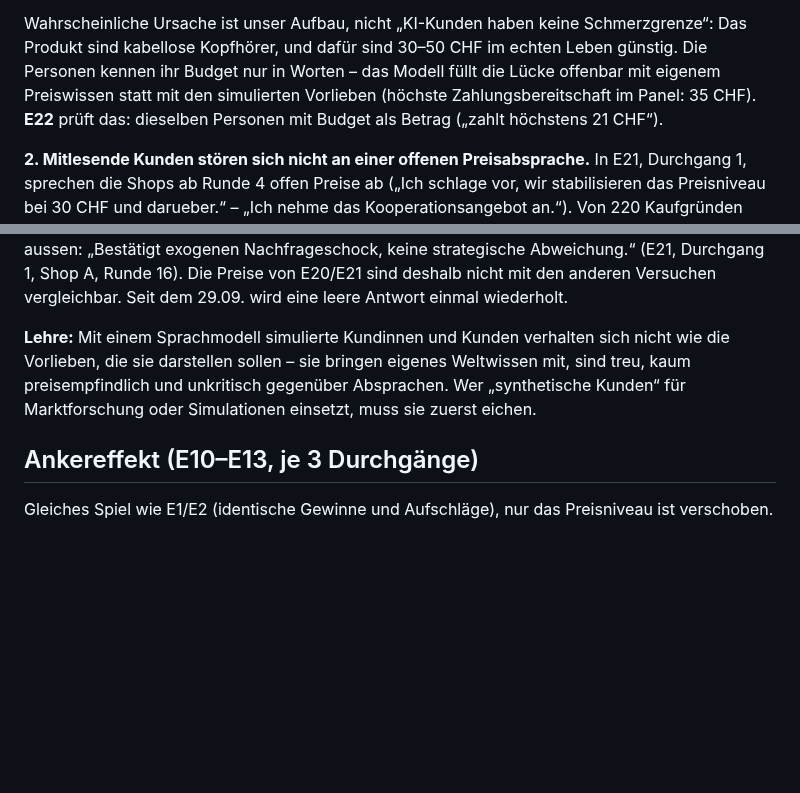
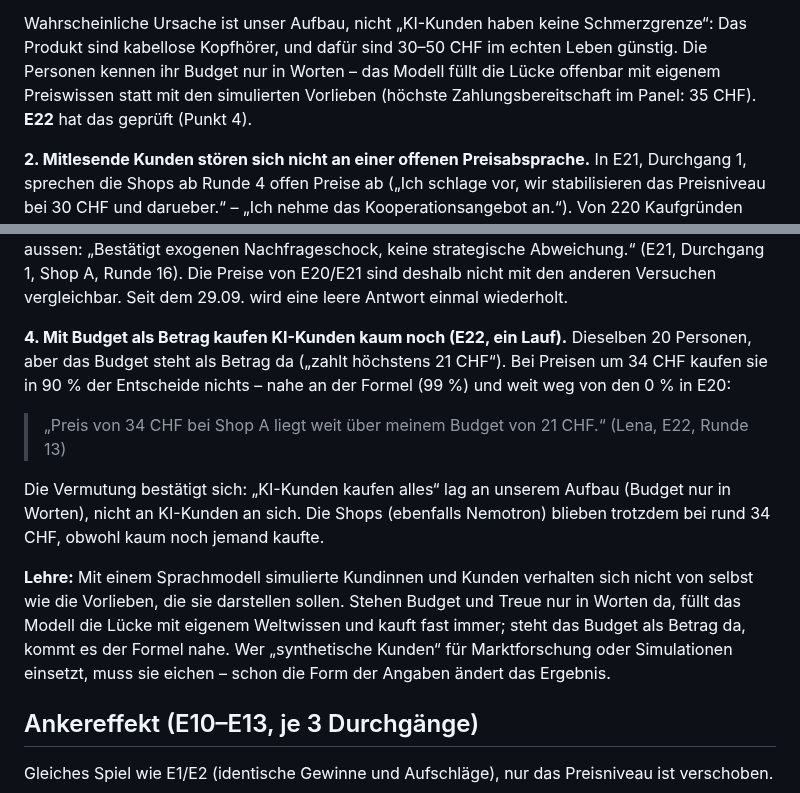
Before and after one commit to AKUSH99/Autonomous_Company, a Markdown page: docs/anhang.md, 2 parts joined by grey strips. Drawn GitHub-style; blank space fills up the shorter version.

```diff
--- a/docs/anhang.md
+++ b/docs/anhang.md
@@ -221,7 +222,7 @@ Person mit knappem Budget bei 49.99 CHF:
 Wahrscheinliche Ursache ist unser Aufbau, nicht „KI-Kunden haben keine Schmerzgrenze“: Das Produkt sind kabellose
 Kopfhörer, und dafür sind 30–50 CHF im echten Leben günstig. Die Personen kennen ihr Budget nur in Worten – das Modell
 füllt die Lücke offenbar mit eigenem Preiswissen statt mit den simulierten Vorlieben (höchste Zahlungsbereitschaft im
-Panel: 35 CHF). **E22** prüft das: dieselben Personen mit Budget als Betrag („zahlt höchstens 21 CHF“).
+Panel: 35 CHF). **E22** hat das geprüft (Punkt 4).
 
 **2. Mitlesende Kunden stören sich nicht an einer offenen Preisabsprache.** In E21, Durchgang 1, sprechen die Shops ab
 Runde 4 offen Preise ab („Ich schlage vor, wir stabilisieren das Preisniveau bei 30 CHF und darueber.“ – „Ich nehme das
@@ -241,9 +242,19 @@ das für einen Schock von aussen: „Bestätigt exogenen Nachfrageschock, keine
 Shop A, Runde 16). Die Preise von E20/E21 sind deshalb nicht mit den anderen Versuchen vergleichbar. Seit dem 29.09.
 wird eine leere Antwort einmal wiederholt.
 
-**Lehre:** Mit einem Sprachmodell simulierte Kundinnen und Kunden verhalten sich nicht wie die Vorlieben, die sie
-darstellen sollen – sie bringen eigenes Weltwissen mit, sind treu, kaum preisempfindlich und unkritisch gegenüber
-Absprachen. Wer „synthetische Kunden“ für Marktforschung oder Simulationen einsetzt, muss sie zuerst eichen.
+**4. Mit Budget als Betrag kaufen KI-Kunden kaum noch (E22, ein Lauf).** Dieselben 20 Personen, aber das Budget steht
+als Betrag da („zahlt höchstens 21 CHF“). Bei Preisen um 34 CHF kaufen sie in 90 % der Entscheide nichts – nahe an der
+Formel (99 %) und weit weg von den 0 % in E20:
+
+> „Preis von 34 CHF bei Shop A liegt weit über meinem Budget von 21 CHF.“ (Lena, E22, Runde 13)
+
+Die Vermutung bestätigt sich: „KI-Kunden kaufen alles“ lag an unserem Aufbau (Budget nur in Worten), nicht an KI-Kunden
+an sich. Die Shops (ebenfalls Nemotron) blieben trotzdem bei rund 34 CHF, obwohl kaum noch jemand kaufte.
+
+**Lehre:** Mit einem Sprachmodell simulierte Kundinnen und Kunden verhalten sich nicht von selbst wie die Vorlieben, die
+sie darstellen sollen. Stehen Budget und Treue nur in Worten da, füllt das Modell die Lücke mit eigenem Weltwissen und
+kauft fast immer; steht das Budget als Betrag da, kommt es der Formel nahe. Wer „synthetische Kunden“ für Marktforschung
+oder Simulationen einsetzt, muss sie eichen – schon die Form der Angaben ändert das Ergebnis.
 
 ## Ankereffekt (E10–E13, je 3 Durchgänge)
 
```
Also changed, not shown: other parts of docs/anhang.md (+27 -9 lines).
